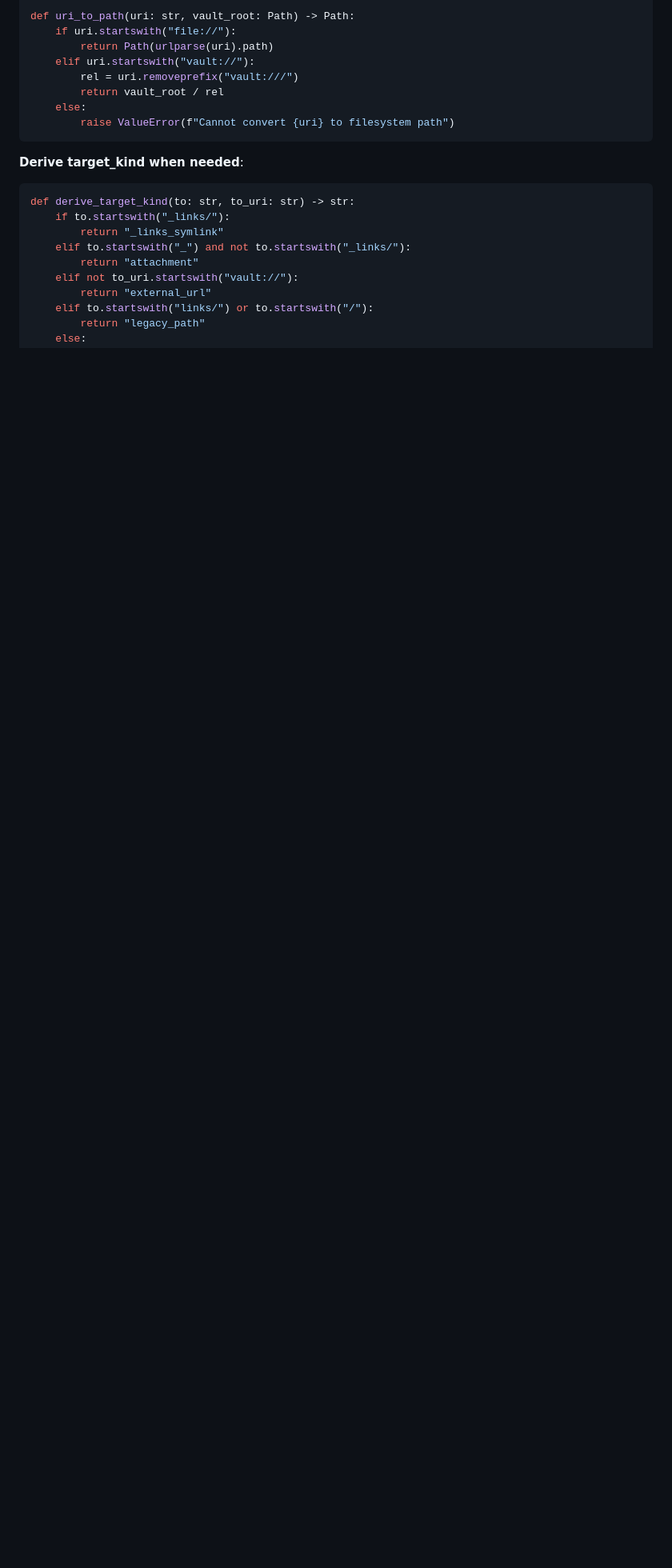
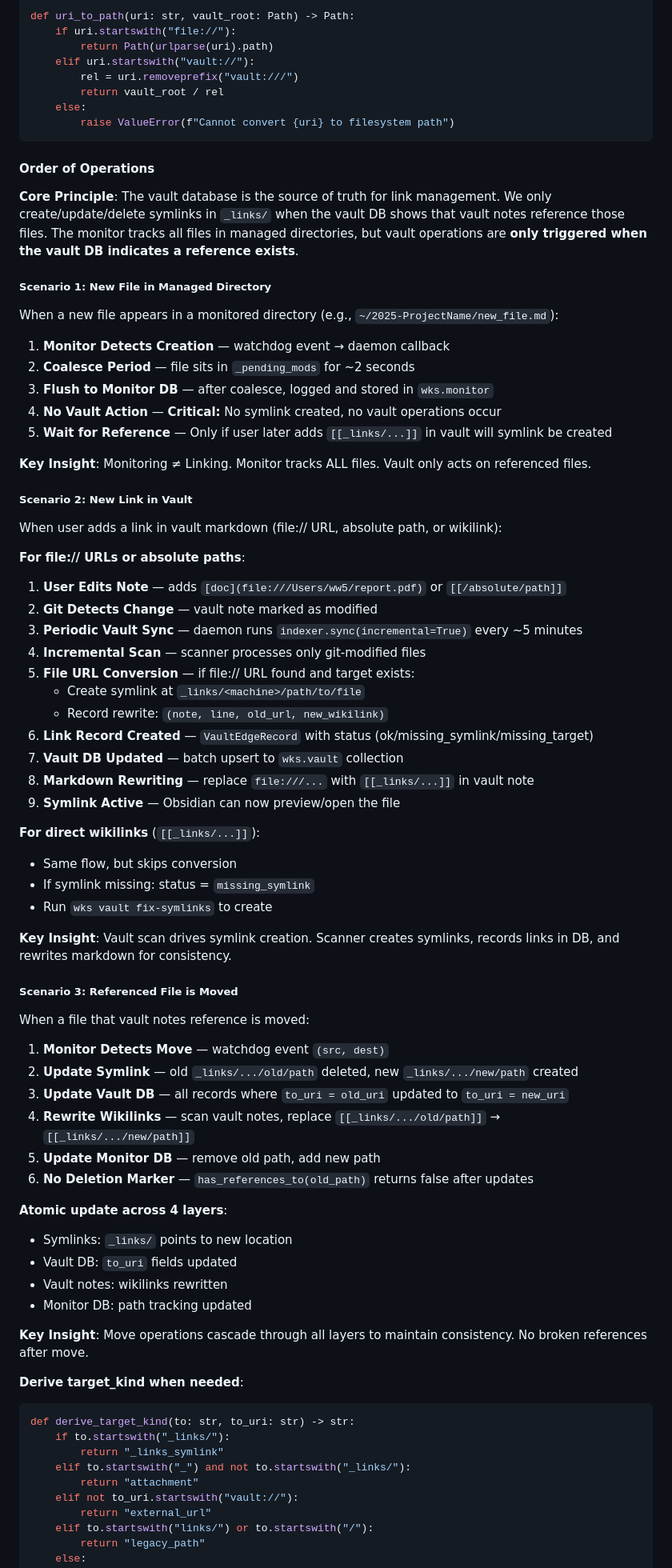
Before and after one commit to wawiesel/wks, a Markdown page: SPEC.md, the part around the change. Shown at 80% size. Rendered like a GitHub page; blank space fills up the shorter version.

Commit message:
Document vault operations order in SPEC.md
Add "Order of Operations" section to SPEC.md documenting the proper
flow for three key scenarios:

1. New file in managed directory - Monitor tracks, vault does NOT act
2. New link in vault - Vault scan creates symlinks and updates DB
3. Referenced file is moved - Atomic update across 4 layers

**Core Principle**: Vault database is source of truth. Symlinks only
created/updated when vault DB shows references exist. This prevents
pollution (107K+ bogus symlinks) by ensuring vault operations are
driven by actual note content, not just filesystem presence.

**Code Verification**: Confirmed implementation matches spec:
- daemon.py:656-669 - File creation only updates monitor DB
- daemon.py:629-638 - Deletion markers use has_references_to() check
- daemon.py:329-375 - Move cascades through all 4 layers
- indexer.py:363-365 - Vault scan creates symlinks for file:// URLs

No code changes needed - documenting existing correct behavior.

🤖 Generated with [Claude Code](https://claude.com/claude-code)

Co-Authored-By: Claude <noreply@anthropic.com>

````diff
--- a/SPEC.md
+++ b/SPEC.md
@@ -347,6 +347,66 @@ def uri_to_path(uri: str, vault_root: Path) -> Path:
         raise ValueError(f"Cannot convert {uri} to filesystem path")
 ```
 
+#### Order of Operations
+
+**Core Principle**: The vault database is the source of truth for link management. We only create/update/delete symlinks in `_links/` when the vault DB shows that vault notes reference those files. The monitor tracks all files in managed directories, but vault operations are **only triggered when the vault DB indicates a reference exists**.
+
+##### Scenario 1: New File in Managed Directory
+
+When a new file appears in a monitored directory (e.g., `~/2025-ProjectName/new_file.md`):
+
+1. **Monitor Detects Creation** — watchdog event → daemon callback
+2. **Coalesce Period** — file sits in `_pending_mods` for ~2 seconds
+3. **Flush to Monitor DB** — after coalesce, logged and stored in `wks.monitor`
+4. **No Vault Action** — **Critical:** No symlink created, no vault operations occur
+5. **Wait for Reference** — Only if user later adds `[[_links/...]]` in vault will symlink be created
+
+**Key Insight**: Monitoring ≠ Linking. Monitor tracks ALL files. Vault only acts on referenced files.
+
+##### Scenario 2: New Link in Vault
+
+When user adds a link in vault markdown (file:// URL, absolute path, or wikilink):
+
+**For file:// URLs or absolute paths**:
+
+1. **User Edits Note** — adds `[doc](file:///Users/ww5/report.pdf)` or `[[/absolute/path]]`
+2. **Git Detects Change** — vault note marked as modified
+3. **Periodic Vault Sync** — daemon runs `indexer.sync(incremental=True)` every ~5 minutes
+4. **Incremental Scan** — scanner processes only git-modified files
+5. **File URL Conversion** — if file:// URL found and target exists:
+   - Create symlink at `_links/<machine>/path/to/file`
+   - Record rewrite: `(note, line, old_url, new_wikilink)`
+6. **Link Record Created** — `VaultEdgeRecord` with status (ok/missing_symlink/missing_target)
+7. **Vault DB Updated** — batch upsert to `wks.vault` collection
+8. **Markdown Rewriting** — replace `file:///...` with `[[_links/...]]` in vault note
+9. **Symlink Active** — Obsidian can now preview/open the file
+
+**For direct wikilinks** (`[[_links/...]]`):
+- Same flow, but skips conversion
+- If symlink missing: status = `missing_symlink`
+- Run `wks vault fix-symlinks` to create
+
+**Key Insight**: Vault scan drives symlink creation. Scanner creates symlinks, records links in DB, and rewrites markdown for consistency.
+
+##### Scenario 3: Referenced File is Moved
+
+When a file that vault notes reference is moved:
+
+1. **Monitor Detects Move** — watchdog event `(src, dest)`
+2. **Update Symlink** — old `_links/.../old/path` deleted, new `_links/.../new/path` created
+3. **Update Vault DB** — all records where `to_uri = old_uri` updated to `to_uri = new_uri`
+4. **Rewrite Wikilinks** — scan vault notes, replace `[[_links/.../old/path]]` → `[[_links/.../new/path]]`
+5. **Update Monitor DB** — remove old path, add new path
+6. **No Deletion Marker** — `has_references_to(old_path)` returns false after updates
+
+**Atomic update across 4 layers**:
+- Symlinks: `_links/` points to new location
+- Vault DB: `to_uri` fields updated
+- Vault notes: wikilinks rewritten
+- Monitor DB: path tracking updated
+
+**Key Insight**: Move operations cascade through all layers to maintain consistency. No broken references after move.
+
 **Derive target_kind when needed**:
 ```python
 def derive_target_kind(to: str, to_uri: str) -> str:
````
